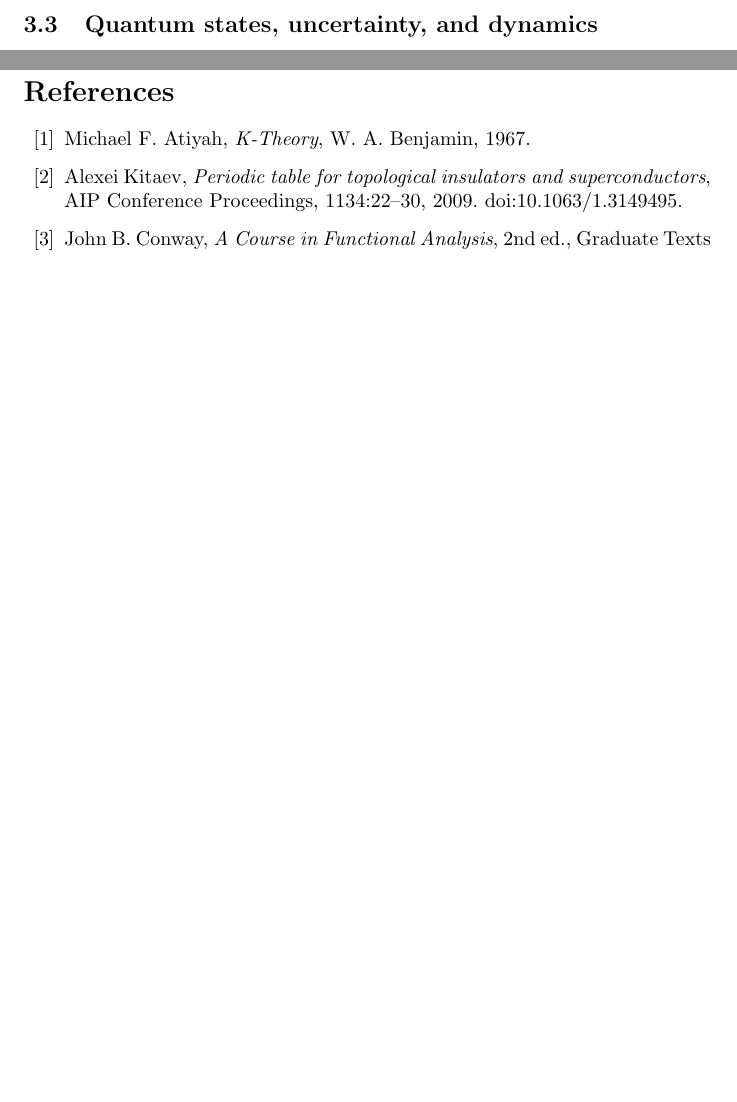
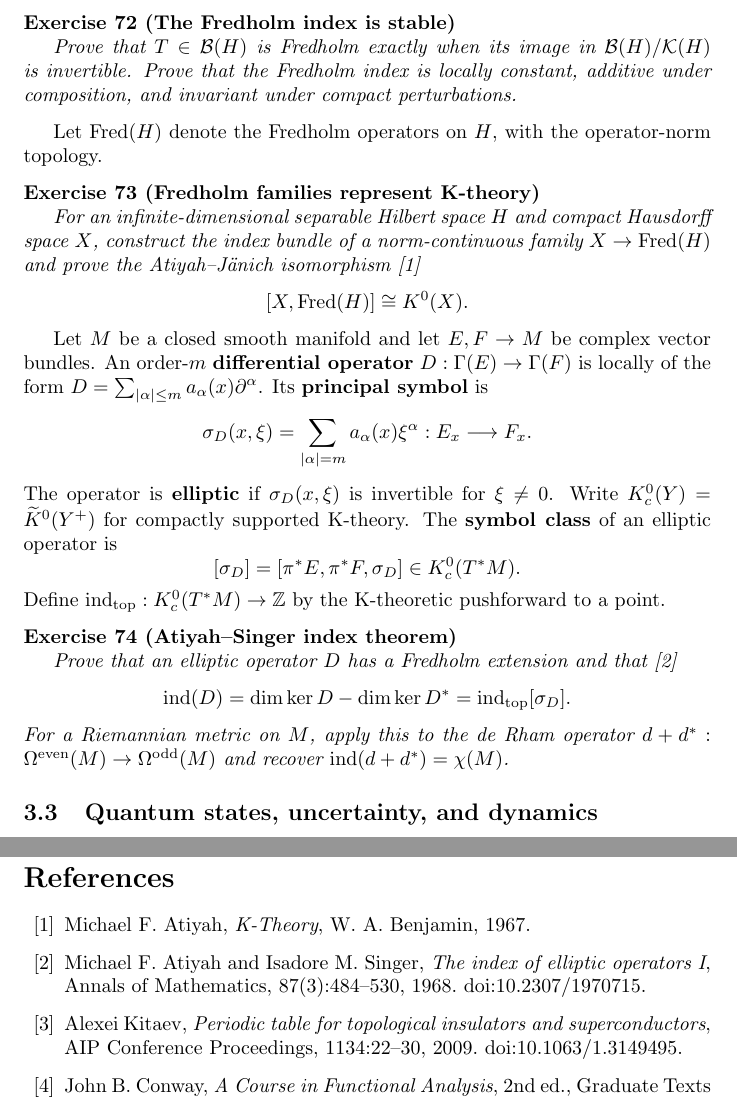
Before and after one commit to PaulGustafson/paulgustafson.github.io, a LaTeX document (Coordinate_free_Linear_Algebra.tex): two parts of pages 26 and 32 of 34 before the commit and two parts of pages 26 and 33 of 34 after it, joined at a grey line, cut at the place of the change, the shorter picture padded with empty space. Compiled offline with pdfLaTeX.

Commit message:
Develop Fredholm and elliptic index theory

```diff
--- a/Coordinate_free_Linear_Algebra.tex
+++ b/Coordinate_free_Linear_Algebra.tex
@@ -1328,6 +1328,57 @@ $\omega^2\in\sigma(K)$ it exists exactly when
 $f\perp\ker(\omega^2 1-K)$. Show that a nonzero component of $f$ in this
 eigenspace produces a secular term proportional to
 $t\sin(\omega t)$.}
+\end{exercise}
+
+\begin{exercise}[The Fredholm index is stable]\leavevmode\par
+\textit{Prove that $T\in\mathcal B(H)$ is Fredholm exactly when its image in
+$\mathcal B(H)/\mathcal K(H)$ is invertible. Prove that the Fredholm index is
+locally constant, additive under composition, and invariant under compact
+perturbations.}
+\end{exercise}
+
+Let $\operatorname{Fred}(H)$ denote the Fredholm operators on $H$, with the
+operator-norm topology.
+
+\begin{exercise}[Fredholm families represent K-theory]\leavevmode\par
+\textit{For an infinite-dimensional separable Hilbert space $H$ and compact
+Hausdorff space $X$, construct the index bundle of a norm-continuous family
+$X\to\operatorname{Fred}(H)$ and prove the Atiyah--J\"anich isomorphism}
+\cite{atiyah-k-theory}
+\[
+[X,\operatorname{Fred}(H)]\cong K^0(X).
+\]
+\end{exercise}
+
+Let $M$ be a closed smooth manifold and let $E,F\to M$ be complex vector
+bundles. An order-$m$ \textbf{differential operator}
+$D:\Gamma(E)\to\Gamma(F)$ is locally of the form
+$D=\sum_{|\alpha|\leq m}a_\alpha(x)\partial^\alpha$. Its \textbf{principal
+symbol} is
+\[
+\sigma_D(x,\xi)=\sum_{|\alpha|=m}a_\alpha(x)\xi^\alpha:
+E_x\longrightarrow F_x.
+\]
+The operator is \textbf{elliptic} if $\sigma_D(x,\xi)$ is invertible for
+$\xi\ne0$. Write $K_c^0(Y)=\widetilde K^0(Y^+)$ for compactly supported
+K-theory. The \textbf{symbol class} of an elliptic operator is
+\[
+[\sigma_D]=[\pi^*E,\pi^*F,\sigma_D]\in K_c^0(T^*M).
+\]
+Define $\operatorname{ind}_{\mathrm{top}}:K_c^0(T^*M)\to\mathbb Z$ by the
+K-theoretic pushforward to a point.
+
+\begin{exercise}[Atiyah--Singer index theorem]\leavevmode\par
+\textit{Prove that an elliptic operator $D$ has a Fredholm extension and that}
+\cite{atiyah-singer-index}
+\[
+\operatorname{ind}(D)
+=\dim\ker D-\dim\ker D^*
+=\operatorname{ind}_{\mathrm{top}}[\sigma_D].
+\]
+\textit{For a Riemannian metric on $M$, apply this to the de Rham operator
+$d+d^*:\Omega^{\mathrm{even}}(M)\to\Omega^{\mathrm{odd}}(M)$ and recover
+$\operatorname{ind}(d+d^*)=\chi(M)$.}
 \end{exercise}
 
 \subsection{Quantum states, uncertainty, and dynamics}
@@ -1730,6 +1781,12 @@ Michael F. Atiyah,
 \textit{K-Theory},
 W. A. Benjamin, 1967.
 
+\bibitem{atiyah-singer-index}
+Michael F. Atiyah and Isadore M. Singer,
+\textit{The index of elliptic operators I},
+Annals of Mathematics, 87(3):484--530, 1968.
+doi:10.2307/1970715.
+
 \bibitem{kitaev-periodic}
 Alexei Kitaev,
 \textit{Periodic table for topological insulators and superconductors},
```
Also changed, not shown: Coordinate_free_Linear_Algebra.pdf, Coordinate_free_Linear_Algebra.tex (2 more changed lines).
